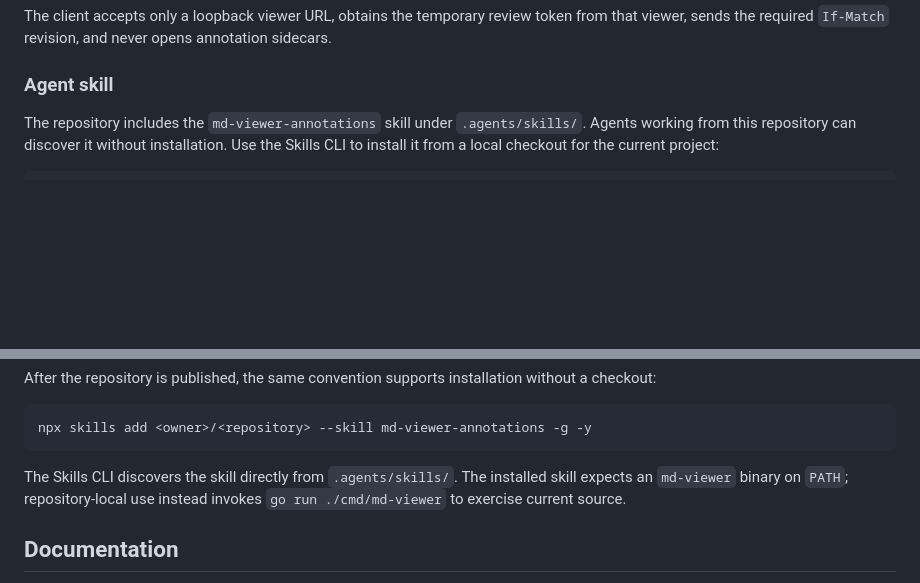
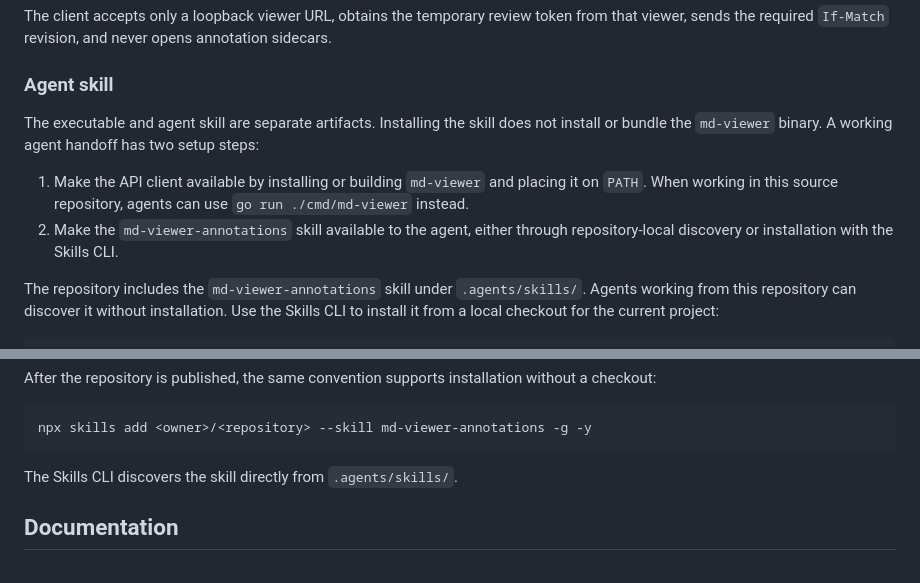
Before and after one commit to atulmirajkar/code-annotator, a Markdown page: README.md, 2 parts joined by grey strips. GitHub-like rendering; blank space fills up the shorter version.

Commit message:
docs: clarify agent skill setup steps

````diff
--- a/README.md
+++ b/README.md
@@ -130,6 +130,16 @@ annotation sidecars.
 
 ### Agent skill
 
+The executable and agent skill are separate artifacts. Installing the skill
+does not install or bundle the `md-viewer` binary. A working agent handoff has
+two setup steps:
+
+1. Make the API client available by installing or building `md-viewer` and
+   placing it on `PATH`. When working in this source repository, agents can use
+   `go run ./cmd/md-viewer` instead.
+2. Make the `md-viewer-annotations` skill available to the agent, either through
+   repository-local discovery or installation with the Skills CLI.
+
 The repository includes the `md-viewer-annotations` skill under
 `.agents/skills/`. Agents working from this repository can discover it without
 installation. Use the Skills CLI to install it from a local checkout for the
@@ -152,9 +162,7 @@ without a checkout:
 npx skills add <owner>/<repository> --skill md-viewer-annotations -g -y
 ```
 
-The Skills CLI discovers the skill directly from `.agents/skills/`. The
-installed skill expects an `md-viewer` binary on `PATH`; repository-local use
-instead invokes `go run ./cmd/md-viewer` to exercise current source.
+The Skills CLI discovers the skill directly from `.agents/skills/`.
 
 ## Documentation
 
````
